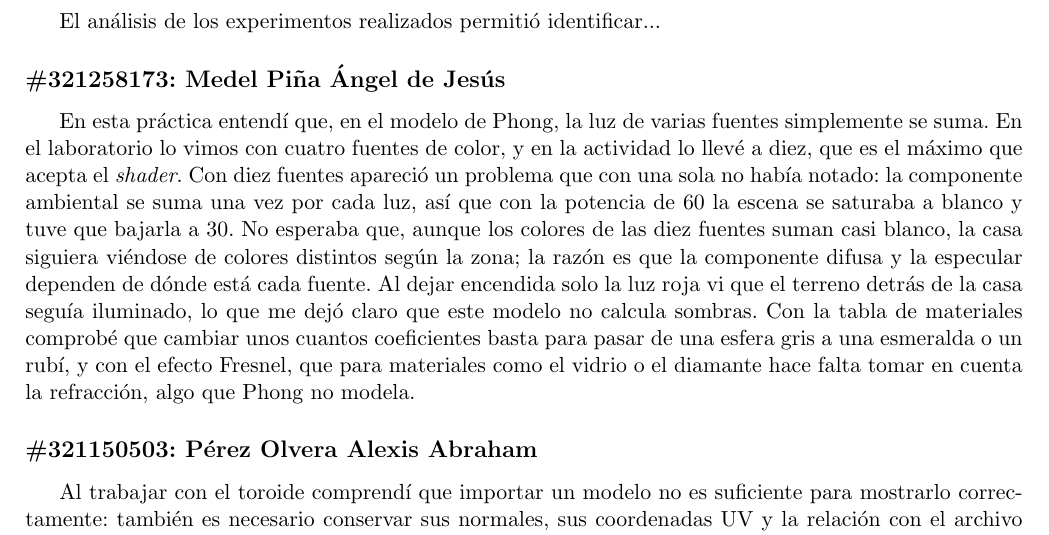
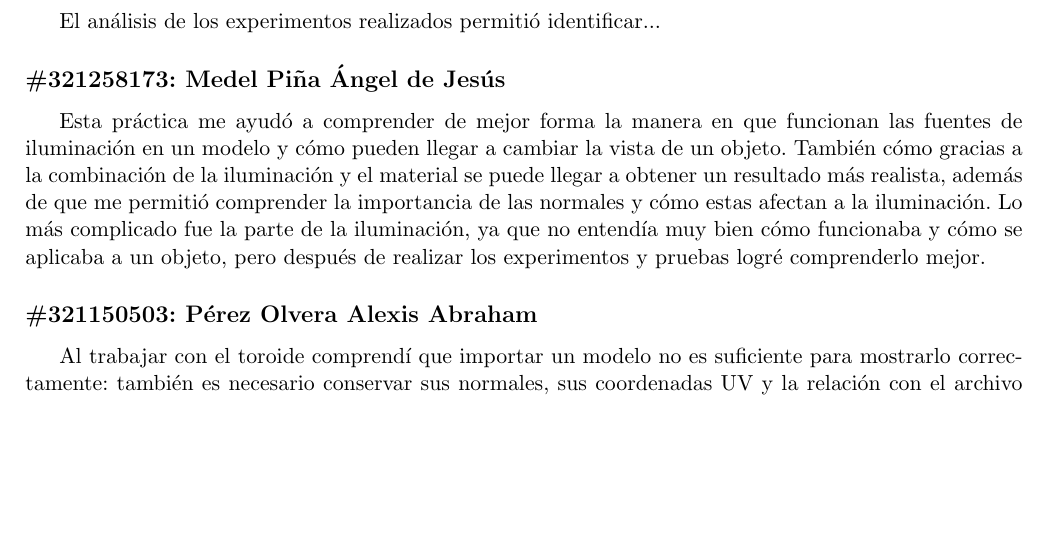
Before and after one commit to Alexisvop/PLabCompu, a LaTeX paper (Practicas/P8/main.tex, which reads Practicas/P8/secciones/5_Conclusiones.tex): part of page 30 of 31, cut so that both start at the same text, the shorter picture padded with empty space. Compiled offline with pdfLaTeX.

Commit message:
Angel p8 (#35)
* Actualiza conclusión individual de Ángel en P8

Co-Authored-By: Claude Opus 5.5 <noreply@anthropic.com>

* Corrige ortografía en conclusión de Ángel en P8

Co-Authored-By: Claude Opus 5.5 <noreply@anthropic.com>

---------

Co-authored-by: Claude Opus 5.5 <noreply@anthropic.com>

```diff
--- a/Practicas/P8/secciones/5_Conclusiones.tex
+++ b/Practicas/P8/secciones/5_Conclusiones.tex
@@ -20,7 +20,9 @@ El análisis de los experimentos realizados permitió identificar...
 
 \subsection*{\#321258173: Medel Piña Ángel de Jesús}
 % Redactar la conclusión individual del alumno aquí:
-En esta práctica entendí que, en el modelo de Phong, la luz de varias fuentes simplemente se suma. En el laboratorio lo vimos con cuatro fuentes de color, y en la actividad lo llevé a diez, que es el máximo que acepta el \textit{shader}. Con diez fuentes apareció un problema que con una sola no había notado: la componente ambiental se suma una vez por cada luz, así que con la potencia de 60 la escena se saturaba a blanco y tuve que bajarla a 30. No esperaba que, aunque los colores de las diez fuentes suman casi blanco, la casa siguiera viéndose de colores distintos según la zona; la razón es que la componente difusa y la especular dependen de dónde está cada fuente. Al dejar encendida solo la luz roja vi que el terreno detrás de la casa seguía iluminado, lo que me dejó claro que este modelo no calcula sombras. Con la tabla de materiales comprobé que cambiar unos cuantos coeficientes basta para pasar de una esfera gris a una esmeralda o un rubí, y con el efecto Fresnel, que para materiales como el vidrio o el diamante hace falta tomar en cuenta la refracción, algo que Phong no modela.
+Esta práctica me ayudó a comprender de mejor forma la manera en que funcionan las fuentes de iluminación en un modelo y cómo pueden llegar a cambiar la vista de un objeto.
+También cómo gracias a la combinación de la iluminación y el material se puede llegar a obtener un resultado más realista, además de que me permitió comprender la importancia de las normales y cómo estas afectan a la iluminación.
+Lo más complicado fue la parte de la iluminación, ya que no entendía muy bien cómo funcionaba y cómo se aplicaba a un objeto, pero después de realizar los experimentos y pruebas logré comprenderlo mejor.
 
 \subsection*{\#321150503: Pérez Olvera Alexis Abraham}
 % Borrador para revisión y personalización del alumno.
```
